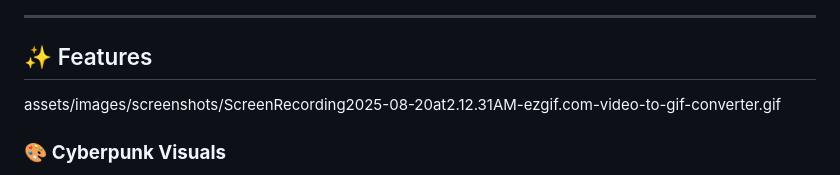
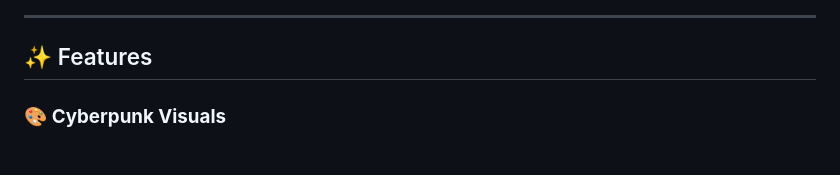
Before and after one commit to todd1143/NOKIA-SNAKC_2077, a Markdown page: README.md, the part around the change printed below. Drawn GitHub-style.

```diff
--- a/README.md
+++ b/README.md
@@ -18,7 +18,7 @@
 ---
 
 ## ✨ Features
-assets/images/screenshots/ScreenRecording2025-08-20at2.12.31AM-ezgif.com-video-to-gif-converter.gif
+
 ### 🎨 **Cyberpunk Visuals**
 - **Flowing Neon Title** - Dynamic light strip effect mimicking snake movement
 - **Gradient Neon Effects** - Multi-layered glow with animated color transitions
```
Also changed, not shown: other parts of README.md (+1 -1 lines).
